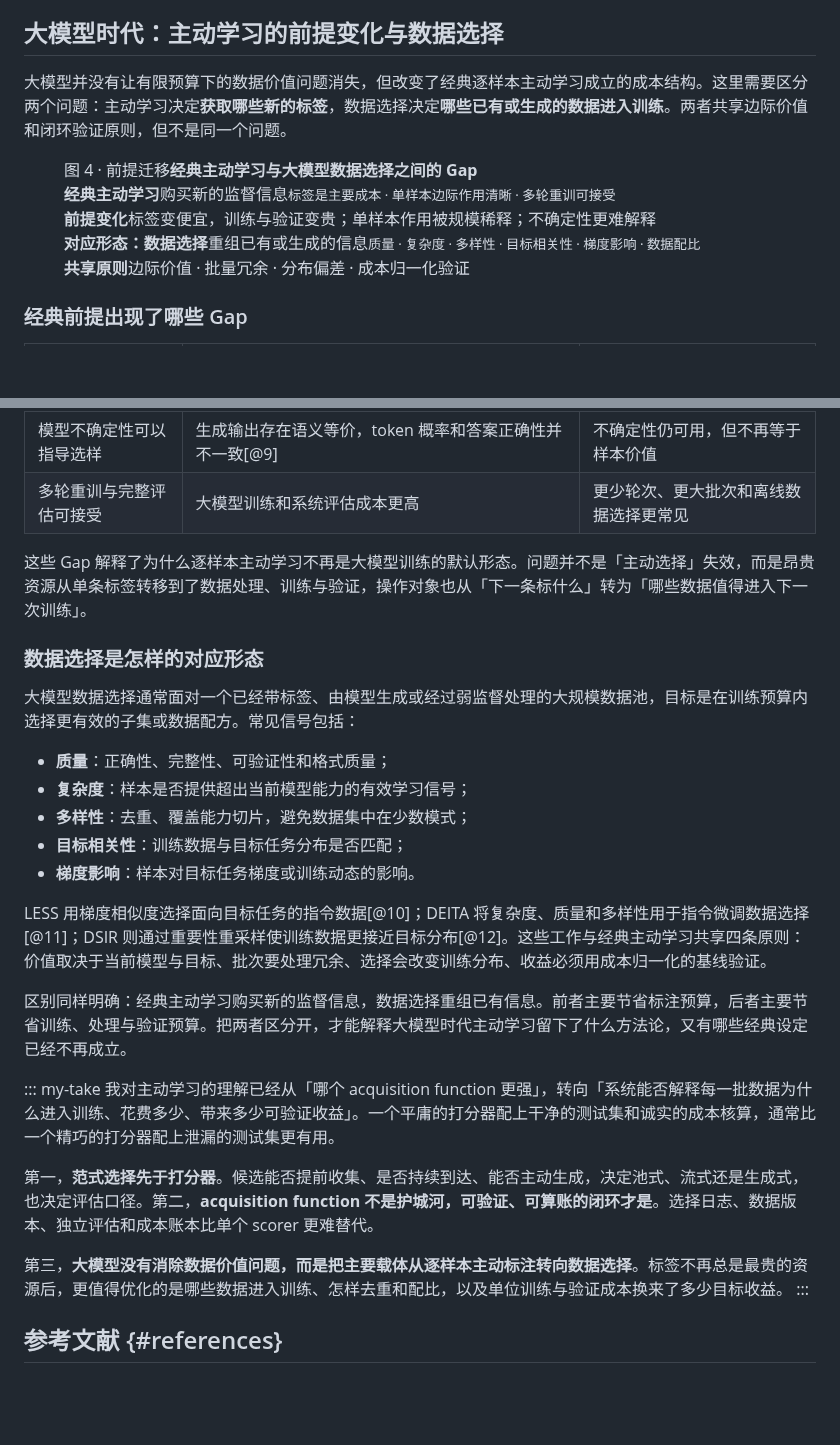
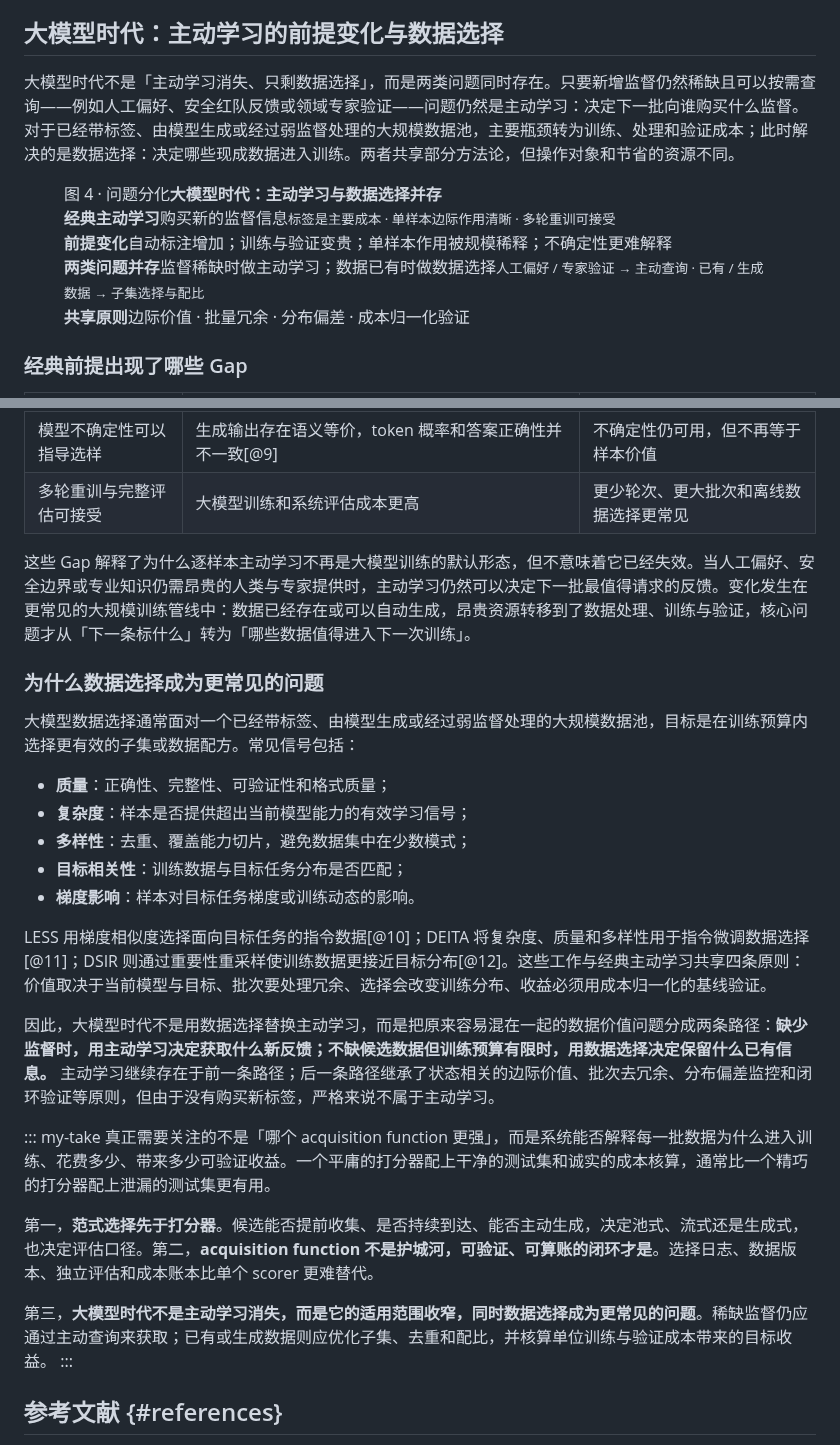
Before and after one commit to SupeRuier/rui-blog, a Markdown page: content/posts/active-learning.md, 2 parts joined by grey strips. Rendered like a GitHub page; blank space fills up the shorter version.

Commit message:
澄清大模型时代主动学习与数据选择的区别

```diff
--- a/content/posts/active-learning.md
+++ b/content/posts/active-learning.md
@@ -157,9 +157,9 @@ GitHub 上的开源项目 [awesome-active-learning](https://github.com/SupeRuier
 
 ## 大模型时代：主动学习的前提变化与数据选择
 
-大模型并没有让有限预算下的数据价值问题消失，但改变了经典逐样本主动学习成立的成本结构。这里需要区分两个问题：主动学习决定**获取哪些新的标签**，数据选择决定**哪些已有或生成的数据进入训练**。两者共享边际价值和闭环验证原则，但不是同一个问题。
+大模型时代不是「主动学习消失、只剩数据选择」，而是两类问题同时存在。只要新增监督仍然稀缺且可以按需查询——例如人工偏好、安全红队反馈或领域专家验证——问题仍然是主动学习：决定下一批向谁购买什么监督。对于已经带标签、由模型生成或经过弱监督处理的大规模数据池，主要瓶颈转为训练、处理和验证成本；此时解决的是数据选择：决定哪些现成数据进入训练。两者共享部分方法论，但操作对象和节省的资源不同。
 
-<figure class="al-map-llm" aria-labelledby="al-llm-map-caption"><figcaption class="al-map-llm-title" id="al-llm-map-caption"><span>图 4 · 前提迁移</span><strong>经典主动学习与大模型数据选择之间的 Gap</strong></figcaption><div class="al-map-llm-flow"><div><b>经典主动学习</b><span>购买新的监督信息</span><small>标签是主要成本 · 单样本边际作用清晰 · 多轮重训可接受</small></div><div class="al-map-shift"><b>前提变化</b><span>标签变便宜，训练与验证变贵；单样本作用被规模稀释；不确定性更难解释</span></div><div><b>对应形态：数据选择</b><span>重组已有或生成的信息</span><small>质量 · 复杂度 · 多样性 · 目标相关性 · 梯度影响 · 数据配比</small></div></div><div class="al-map-shared"><b>共享原则</b>边际价值 · 批量冗余 · 分布偏差 · 成本归一化验证</div></figure>
+<figure class="al-map-llm" aria-labelledby="al-llm-map-caption"><figcaption class="al-map-llm-title" id="al-llm-map-caption"><span>图 4 · 问题分化</span><strong>大模型时代：主动学习与数据选择并存</strong></figcaption><div class="al-map-llm-flow"><div><b>经典主动学习</b><span>购买新的监督信息</span><small>标签是主要成本 · 单样本边际作用清晰 · 多轮重训可接受</small></div><div class="al-map-shift"><b>前提变化</b><span>自动标注增加；训练与验证变贵；单样本作用被规模稀释；不确定性更难解释</span></div><div><b>两类问题并存</b><span>监督稀缺时做主动学习；数据已有时做数据选择</span><small>人工偏好 / 专家验证 → 主动查询 · 已有 / 生成数据 → 子集选择与配比</small></div></div><div class="al-map-shared"><b>共享原则</b>边际价值 · 批量冗余 · 分布偏差 · 成本归一化验证</div></figure>
 
 ### 经典前提出现了哪些 Gap
 
@@ -170,9 +170,9 @@ GitHub 上的开源项目 [awesome-active-learning](https://github.com/SupeRuier
 | 模型不确定性可以指导选样 | 生成输出存在语义等价，token 概率和答案正确性并不一致[@9] | 不确定性仍可用，但不再等于样本价值 |
 | 多轮重训与完整评估可接受 | 大模型训练和系统评估成本更高 | 更少轮次、更大批次和离线数据选择更常见 |
 
-这些 Gap 解释了为什么逐样本主动学习不再是大模型训练的默认形态。问题并不是「主动选择」失效，而是昂贵资源从单条标签转移到了数据处理、训练与验证，操作对象也从「下一条标什么」转为「哪些数据值得进入下一次训练」。
+这些 Gap 解释了为什么逐样本主动学习不再是大模型训练的默认形态，但不意味着它已经失效。当人工偏好、安全边界或专业知识仍需昂贵的人类与专家提供时，主动学习仍然可以决定下一批最值得请求的反馈。变化发生在更常见的大规模训练管线中：数据已经存在或可以自动生成，昂贵资源转移到了数据处理、训练与验证，核心问题才从「下一条标什么」转为「哪些数据值得进入下一次训练」。
 
-### 数据选择是怎样的对应形态
+### 为什么数据选择成为更常见的问题
 
 大模型数据选择通常面对一个已经带标签、由模型生成或经过弱监督处理的大规模数据池，目标是在训练预算内选择更有效的子集或数据配方。常见信号包括：
 
@@ -184,14 +184,14 @@ GitHub 上的开源项目 [awesome-active-learning](https://github.com/SupeRuier
 
 LESS 用梯度相似度选择面向目标任务的指令数据[@10]；DEITA 将复杂度、质量和多样性用于指令微调数据选择[@11]；DSIR 则通过重要性重采样使训练数据更接近目标分布[@12]。这些工作与经典主动学习共享四条原则：价值取决于当前模型与目标、批次要处理冗余、选择会改变训练分布、收益必须用成本归一化的基线验证。
 
-区别同样明确：经典主动学习购买新的监督信息，数据选择重组已有信息。前者主要节省标注预算，后者主要节省训练、处理与验证预算。把两者区分开，才能解释大模型时代主动学习留下了什么方法论，又有哪些经典设定已经不再成立。
+因此，大模型时代不是用数据选择替换主动学习，而是把原来容易混在一起的数据价值问题分成两条路径：**缺少监督时，用主动学习决定获取什么新反馈；不缺候选数据但训练预算有限时，用数据选择决定保留什么已有信息。** 主动学习继续存在于前一条路径；后一条路径继承了状态相关的边际价值、批次去冗余、分布偏差监控和闭环验证等原则，但由于没有购买新标签，严格来说不属于主动学习。
 
 ::: my-take
-我对主动学习的理解已经从「哪个 acquisition function 更强」，转向「系统能否解释每一批数据为什么进入训练、花费多少、带来多少可验证收益」。一个平庸的打分器配上干净的测试集和诚实的成本核算，通常比一个精巧的打分器配上泄漏的测试集更有用。
+真正需要关注的不是「哪个 acquisition function 更强」，而是系统能否解释每一批数据为什么进入训练、花费多少、带来多少可验证收益。一个平庸的打分器配上干净的测试集和诚实的成本核算，通常比一个精巧的打分器配上泄漏的测试集更有用。
 
 第一，**范式选择先于打分器**。候选能否提前收集、是否持续到达、能否主动生成，决定池式、流式还是生成式，也决定评估口径。第二，**acquisition function 不是护城河，可验证、可算账的闭环才是**。选择日志、数据版本、独立评估和成本账本比单个 scorer 更难替代。
 
-第三，**大模型没有消除数据价值问题，而是把主要载体从逐样本主动标注转向数据选择**。标签不再总是最贵的资源后，更值得优化的是哪些数据进入训练、怎样去重和配比，以及单位训练与验证成本换来了多少目标收益。
+第三，**大模型时代不是主动学习消失，而是它的适用范围收窄，同时数据选择成为更常见的问题**。稀缺监督仍应通过主动查询来获取；已有或生成数据则应优化子集、去重和配比，并核算单位训练与验证成本带来的目标收益。
 :::
 
 ## 参考文献 {#references}
```
